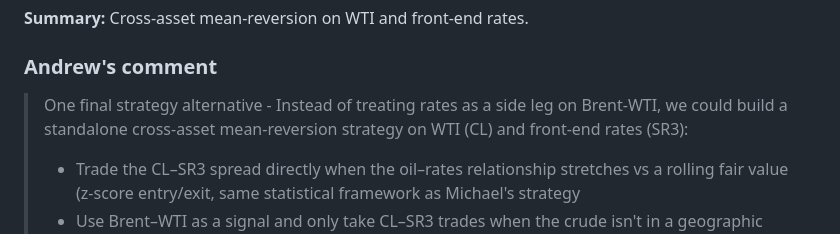
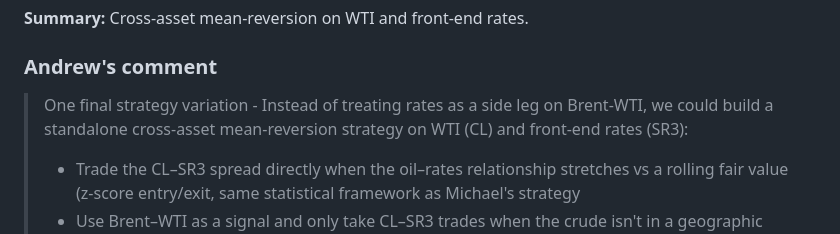
Before and after one commit to andrewheekin/finm37000-grp-6-trading, a Markdown page: ALTERNATIVES.md, the part around the change. Drawn GitHub-style.

Commit message:
Update ALTERNATIVES.md
Co-authored-by: mcdowling <mcdowling@uchicago.edu>

```diff
--- a/ALTERNATIVES.md
+++ b/ALTERNATIVES.md
@@ -67,7 +67,7 @@ This document captures the the trading strategy candidates from our team discuss
 
 ### Andrew's comment
 
-> One final strategy alternative - Instead of treating rates as a side leg on Brent-WTI, we could build a standalone cross-asset mean-reversion strategy on WTI (CL) and front-end rates (SR3):
+> One final strategy variation - Instead of treating rates as a side leg on Brent-WTI, we could build a standalone cross-asset mean-reversion strategy on WTI (CL) and front-end rates (SR3):
 >
 > - Trade the CL–SR3 spread directly when the oil–rates relationship stretches vs a rolling fair value (z-score entry/exit, same statistical framework as Michael's strategy
 > - Use Brent–WTI as a signal and only take CL–SR3 trades when the crude isn't in a geographic dislocation (Brent–WTI stable), to avoid double-counting an energy shock.
```
